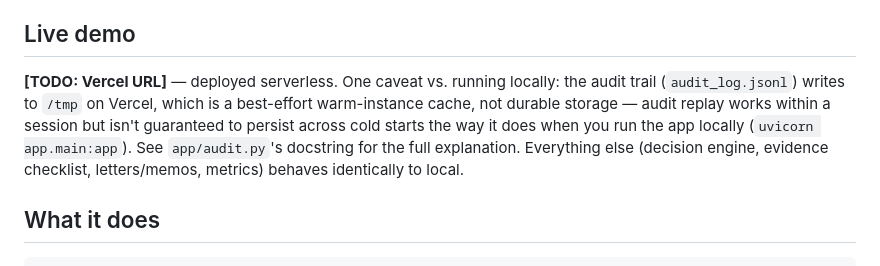
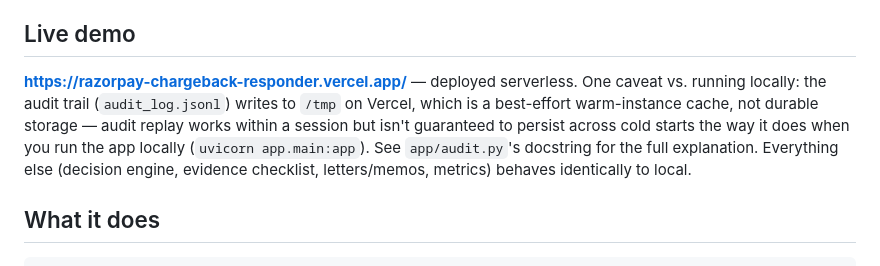
Before and after one commit to dhwaniagarwal13/razorpay-chargeback-responder, a Markdown page: README.md, the part around the change. Rendered like a GitHub page.

Commit message:
Add live Vercel demo URL to README
Co-Authored-By: Claude Sonnet 5 <noreply@anthropic.com>

```diff
--- a/README.md
+++ b/README.md
@@ -10,7 +10,7 @@ This system makes that decision from evidence, bounded by an explicit rule, with
 
 ## Live demo
 
-**[TODO: Vercel URL]** — deployed serverless. One caveat vs. running locally: the audit trail (`audit_log.jsonl`) writes to `/tmp` on Vercel, which is a best-effort warm-instance cache, not durable storage — audit replay works within a session but isn't guaranteed to persist across cold starts the way it does when you run the app locally (`uvicorn app.main:app`). See `app/audit.py`'s docstring for the full explanation. Everything else (decision engine, evidence checklist, letters/memos, metrics) behaves identically to local.
+**https://razorpay-chargeback-responder.vercel.app/** — deployed serverless. One caveat vs. running locally: the audit trail (`audit_log.jsonl`) writes to `/tmp` on Vercel, which is a best-effort warm-instance cache, not durable storage — audit replay works within a session but isn't guaranteed to persist across cold starts the way it does when you run the app locally (`uvicorn app.main:app`). See `app/audit.py`'s docstring for the full explanation. Everything else (decision engine, evidence checklist, letters/memos, metrics) behaves identically to local.
 
 ## What it does
 
```
